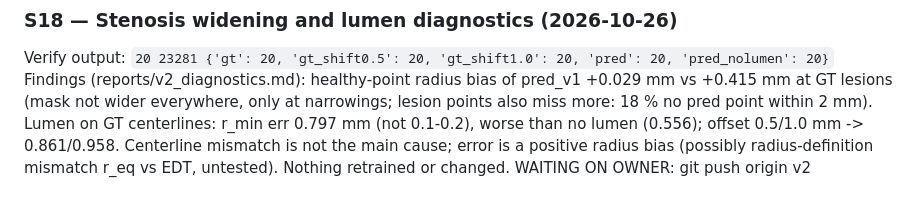
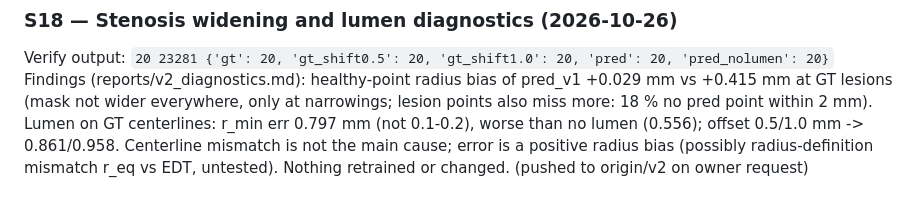
Before and after one commit to gregarious19/twinloop, a Markdown page: docs/PROGRESS_V2_SPARK.md, the part around the change. Drawn GitHub-style.

Commit message:
progress: S18 pushed

```diff
--- a/docs/PROGRESS_V2_SPARK.md
+++ b/docs/PROGRESS_V2_SPARK.md
@@ -218,4 +218,4 @@ reports/v2_eval.csv: 100 rows, all ok. H1 FALSIFIED (branch recall −0.010), H2
 ### S18 — Stenosis widening and lumen diagnostics (2026-10-26)
 Verify output: `20 23281 {'gt': 20, 'gt_shift0.5': 20, 'gt_shift1.0': 20, 'pred': 20, 'pred_nolumen': 20}`
 Findings (reports/v2_diagnostics.md): healthy-point radius bias of pred_v1 +0.029 mm vs +0.415 mm at GT lesions (mask not wider everywhere, only at narrowings; lesion points also miss more: 18 % no pred point within 2 mm). Lumen on GT centerlines: r_min err 0.797 mm (not 0.1-0.2), worse than no lumen (0.556); offset 0.5/1.0 mm -> 0.861/0.958. Centerline mismatch is not the main cause; error is a positive radius bias (possibly radius-definition mismatch r_eq vs EDT, untested). Nothing retrained or changed.
-WAITING ON OWNER: git push origin v2
+(pushed to origin/v2 on owner request)
```
